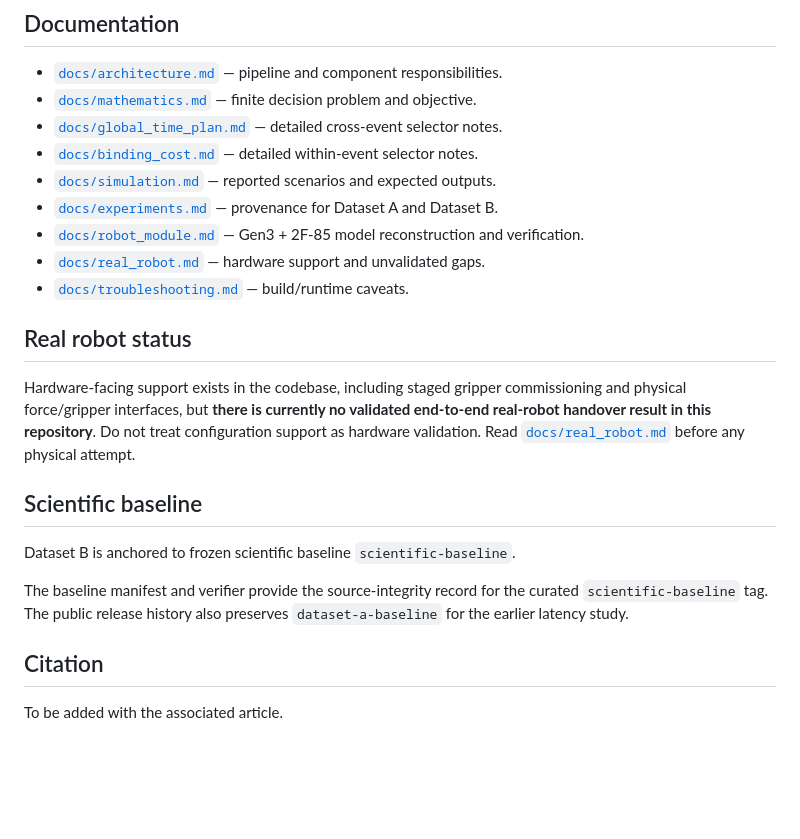
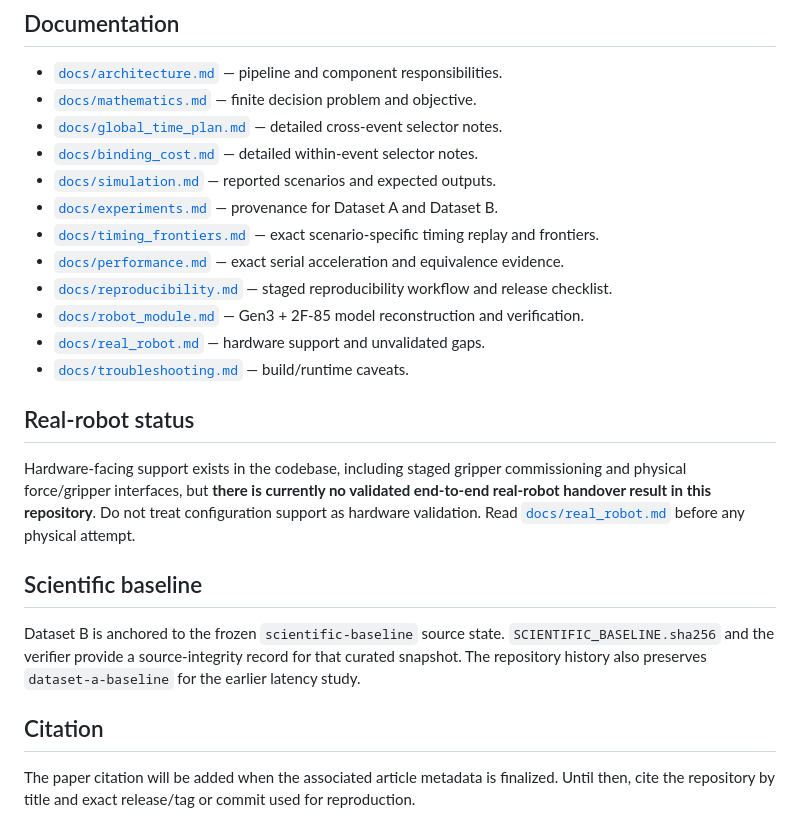
Before and after one commit to harryjavadinia-creator/TRIAD-handover-controller, a Markdown page: README.md, the part around one of its changes. Rendered like a GitHub page; blank space fills up the shorter version.

```diff
--- a/README.md
+++ b/README.md
@@ -176,20 +208,21 @@ Any failure enters `Failure`. Capture, bilateral grasp confirmation and load tra
 - [`docs/binding_cost.md`](docs/binding_cost.md) — detailed within-event selector notes.
 - [`docs/simulation.md`](docs/simulation.md) — reported scenarios and expected outputs.
 - [`docs/experiments.md`](docs/experiments.md) — provenance for Dataset A and Dataset B.
+- [`docs/timing_frontiers.md`](docs/timing_frontiers.md) — exact scenario-specific timing replay and frontiers.
+- [`docs/performance.md`](docs/performance.md) — exact serial acceleration and equivalence evidence.
+- [`docs/reproducibility.md`](docs/reproducibility.md) — staged reproducibility workflow and release checklist.
 - [`docs/robot_module.md`](docs/robot_module.md) — Gen3 + 2F-85 model reconstruction and verification.
 - [`docs/real_robot.md`](docs/real_robot.md) — hardware support and unvalidated gaps.
 - [`docs/troubleshooting.md`](docs/troubleshooting.md) — build/runtime caveats.
 
-## Real robot status
+## Real-robot status
 
 Hardware-facing support exists in the codebase, including staged gripper commissioning and physical force/gripper interfaces, but **there is currently no validated end-to-end real-robot handover result in this repository**. Do not treat configuration support as hardware validation. Read [`docs/real_robot.md`](docs/real_robot.md) before any physical attempt.
 
 ## Scientific baseline
 
-Dataset B is anchored to frozen scientific baseline `scientific-baseline`.
-
-The baseline manifest and verifier provide the source-integrity record for the curated `scientific-baseline` tag. The public release history also preserves `dataset-a-baseline` for the earlier latency study.
+Dataset B is anchored to the frozen `scientific-baseline` source state. `SCIENTIFIC_BASELINE.sha256` and the verifier provide a source-integrity record for that curated snapshot. The repository history also preserves `dataset-a-baseline` for the earlier latency study.
 
 ## Citation
 
-To be added with the associated article.
+The paper citation will be added when the associated article metadata is finalized. Until then, cite the repository by title and exact release/tag or commit used for reproduction.
```
Also changed, not shown: other parts of README.md (+54 -22 lines).
